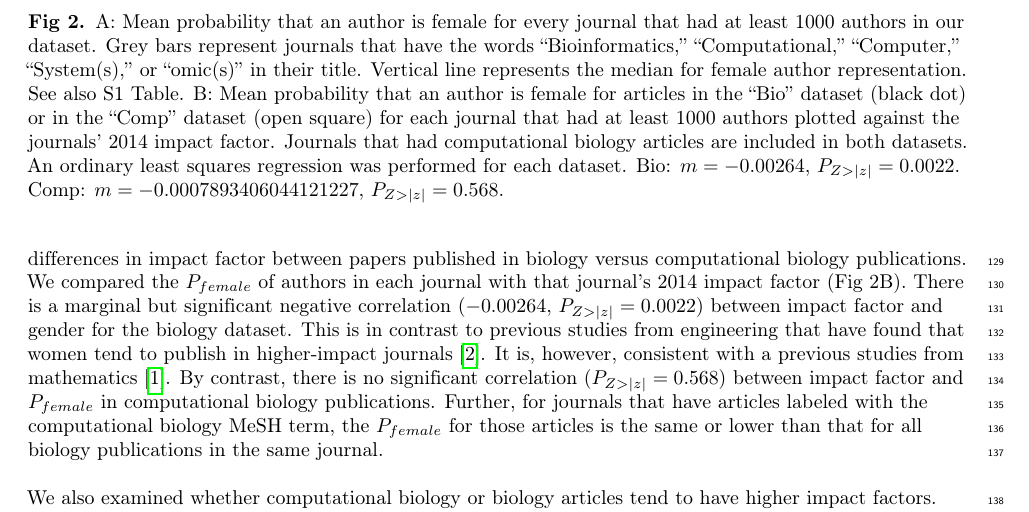
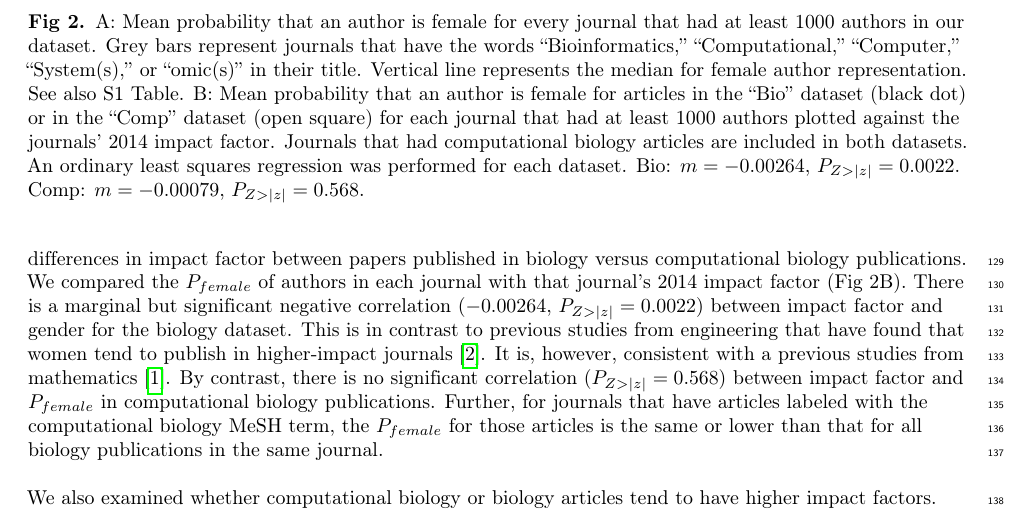
Before and after one commit to kescobo/gender-comp-bio, a LaTeX document (manuscript.tex): part of page 5 of 10, cut so that both start at the same text. Compiled offline with pdfLaTeX.

Commit message:
updates for provisional acceptance

```diff
--- a/manuscript.tex
+++ b/manuscript.tex
@@ -222,7 +222,7 @@ Though MeSH terms enable sorting a large number of papers regardless of where th
 
 \begin{figure}[!h]
   \caption{
-  A: Mean probability that an author is female for every journal that had at least 1000 authors in our dataset. Grey bars represent journals that have the words “Bioinformatics,” “Computational,” “Computer,” “System(s),” or “omic(s)” in their title. Vertical line represents the median for female author representation. See also S1 Table. B: Mean probability that an author is female for articles in the “Bio” dataset (black dot) or in the “Comp” dataset (open square) for each journal that had at least 1000 authors plotted against the journals’ 2014 impact factor. Journals that had computational biology articles are included in both datasets. An ordinary least squares regression was performed for each dataset. Bio: $m = -0.00264$, $P_{Z>|z|} = 0.0022$. Comp: $m = -0.0007893406044121227$, $P_{Z>|z|} = 0.568$.}
+  A: Mean probability that an author is female for every journal that had at least 1000 authors in our dataset. Grey bars represent journals that have the words “Bioinformatics,” “Computational,” “Computer,” “System(s),” or “omic(s)” in their title. Vertical line represents the median for female author representation. See also S1 Table. B: Mean probability that an author is female for articles in the “Bio” dataset (black dot) or in the “Comp” dataset (open square) for each journal that had at least 1000 authors plotted against the journals’ 2014 impact factor. Journals that had computational biology articles are included in both datasets. An ordinary least squares regression was performed for each dataset. Bio: $m = -0.00264$, $P_{Z>|z|} = 0.0022$. Comp: $m = -0.00079$, $P_{Z>|z|} = 0.568$.}
   \label{fig2}
 \end{figure}
 
```
Also changed, not shown: manuscript.pdf (deleted).
